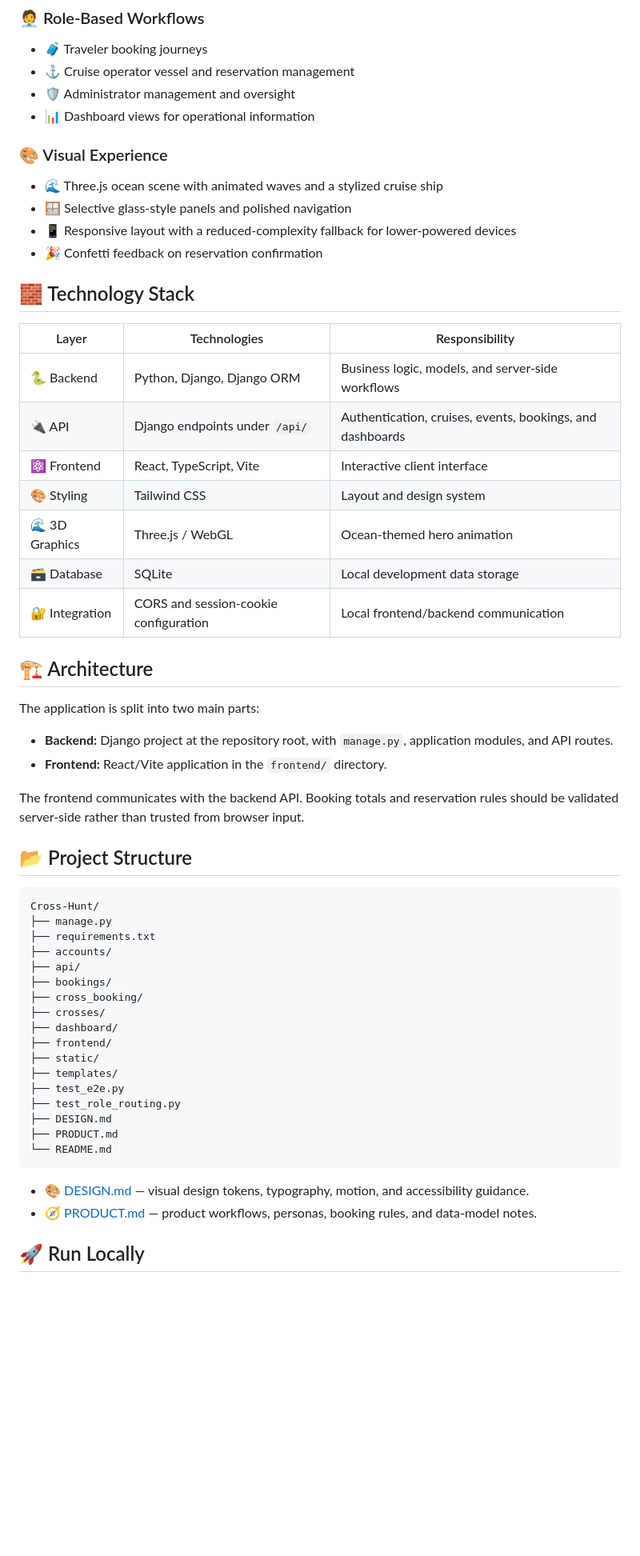
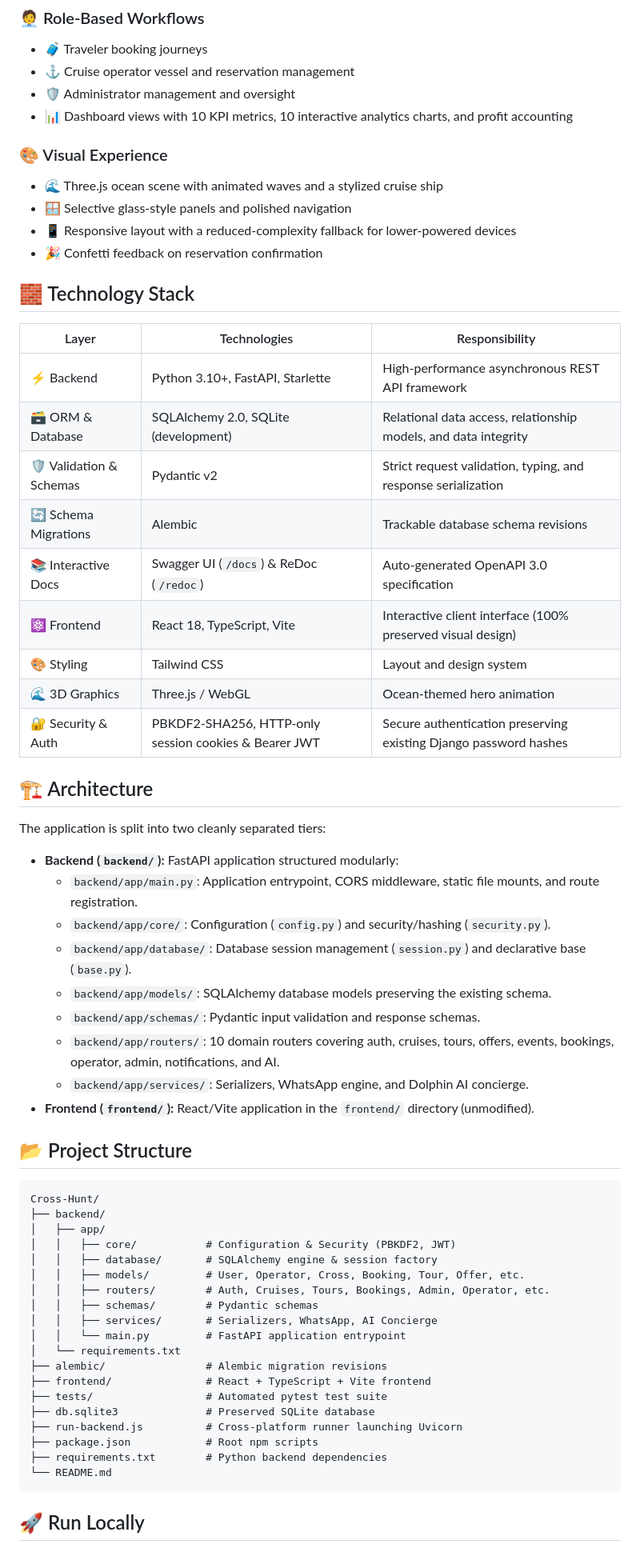
Before and after one commit to Pareshprajapati-777/Cross-Hunt, a Markdown page: README.md, the part around one of its changes. Shown at 80% size. Rendered like a GitHub page; blank space fills up the shorter version.

Commit message:
docs: update README with FastAPI architecture, documentation, and setup instructions

````diff
--- a/README.md
+++ b/README.md
@@ -36,7 +38,7 @@ The frontend emphasizes a premium ocean-inspired visual experience, including a
 - 🧳 Traveler booking journeys
 - ⚓ Cruise operator vessel and reservation management
 - 🛡️ Administrator management and oversight
-- 📊 Dashboard views for operational information
+- 📊 Dashboard views with 10 KPI metrics, 10 interactive analytics charts, and profit accounting
 
 ### 🎨 Visual Experience
 - 🌊 Three.js ocean scene with animated waves and a stylized cruise ship
@@ -48,47 +50,53 @@ The frontend emphasizes a premium ocean-inspired visual experience, including a
 
 | Layer | Technologies | Responsibility |
 | --- | --- | --- |
-| 🐍 Backend | Python, Django, Django ORM | Business logic, models, and server-side workflows |
-| 🔌 API | Django endpoints under `/api/` | Authentication, cruises, events, bookings, and dashboards |
-| ⚛️ Frontend | React, TypeScript, Vite | Interactive client interface |
+| ⚡ Backend | Python 3.10+, FastAPI, Starlette | High-performance asynchronous REST API framework |
+| 🗃️ ORM & Database | SQLAlchemy 2.0, SQLite (development) | Relational data access, relationship models, and data integrity |
+| 🛡️ Validation & Schemas | Pydantic v2 | Strict request validation, typing, and response serialization |
+| 🔄 Schema Migrations | Alembic | Trackable database schema revisions |
+| 📚 Interactive Docs | Swagger UI (`/docs`) & ReDoc (`/redoc`) | Auto-generated OpenAPI 3.0 specification |
+| ⚛️ Frontend | React 18, TypeScript, Vite | Interactive client interface (100% preserved visual design) |
 | 🎨 Styling | Tailwind CSS | Layout and design system |
 | 🌊 3D Graphics | Three.js / WebGL | Ocean-themed hero animation |
-| 🗃️ Database | SQLite | Local development data storage |
-| 🔐 Integration | CORS and session-cookie configuration | Local frontend/backend communication |
+| 🔐 Security & Auth | PBKDF2-SHA256, HTTP-only session cookies & Bearer JWT | Secure authentication preserving existing Django password hashes |
 
 ## 🏗️ Architecture
 
-The application is split into two main parts:
+The application is split into two cleanly separated tiers:
 
-- **Backend:** Django project at the repository root, with `manage.py`, application modules, and API routes.
-- **Frontend:** React/Vite application in the `frontend/` directory.
-
-The frontend communicates with the backend API. Booking totals and reservation rules should be validated server-side rather than trusted from browser input.
+- **Backend (`backend/`):** FastAPI application structured modularly:
+  - `backend/app/main.py`: Application entrypoint, CORS middleware, static file mounts, and route registration.
+  - `backend/app/core/`: Configuration (`config.py`) and security/hashing (`security.py`).
+  - `backend/app/database/`: Database session management (`session.py`) and declarative base (`base.py`).
+  - `backend/app/models/`: SQLAlchemy database models preserving the existing schema.
+  - `backend/app/schemas/`: Pydantic input validation and response schemas.
+  - `backend/app/routers/`: 10 domain routers covering auth, cruises, tours, offers, events, bookings, operator, admin, notifications, and AI.
+  - `backend/app/services/`: Serializers, WhatsApp engine, and Dolphin AI concierge.
+- **Frontend (`frontend/`):** React/Vite application in the `frontend/` directory (unmodified).
 
 ## 📂 Project Structure
 
 ```text
 Cross-Hunt/
-├── manage.py
-├── requirements.txt
-├── accounts/
-├── api/
-├── bookings/
-├── cross_booking/
-├── crosses/
-├── dashboard/
-├── frontend/
-├── static/
-├── templates/
-├── test_e2e.py
-├── test_role_routing.py
-├── DESIGN.md
-├── PRODUCT.md
+├── backend/
+│   ├── app/
+│   │   ├── core/           # Configuration & Security (PBKDF2, JWT)
+│   │   ├── database/       # SQLAlchemy engine & session factory
+│   │   ├── models/         # User, Operator, Cross, Booking, Tour, Offer, etc.
+│   │   ├── routers/        # Auth, Cruises, Tours, Bookings, Admin, Operator, etc.
+│   │   ├── schemas/        # Pydantic schemas
+│   │   ├── services/       # Serializers, WhatsApp, AI Concierge
+│   │   └── main.py         # FastAPI application entrypoint
+│   └── requirements.txt
+├── alembic/                # Alembic migration revisions
+├── frontend/               # React + TypeScript + Vite frontend
+├── tests/                  # Automated pytest test suite
+├── db.sqlite3              # Preserved SQLite database
+├── run-backend.js          # Cross-platform runner launching Uvicorn
+├── package.json            # Root npm scripts
+├── requirements.txt        # Python backend dependencies
 └── README.md
 ```
-
-- 🎨 [DESIGN.md](./DESIGN.md) — visual design tokens, typography, motion, and accessibility guidance.
-- 🧭 [PRODUCT.md](./PRODUCT.md) — product workflows, personas, booking rules, and data-model notes.
 
 ## 🚀 Run Locally
 
````
Also changed, not shown: other parts of README.md (+27 -17 lines).
